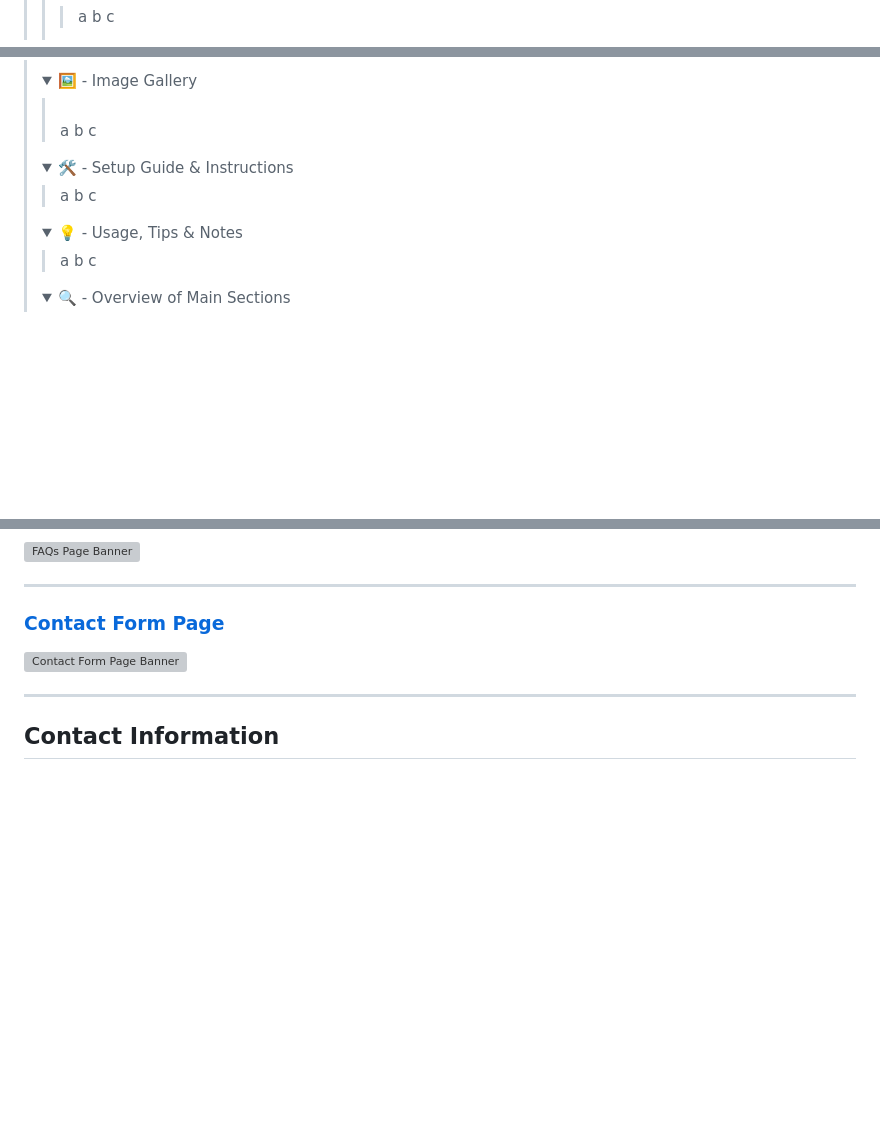
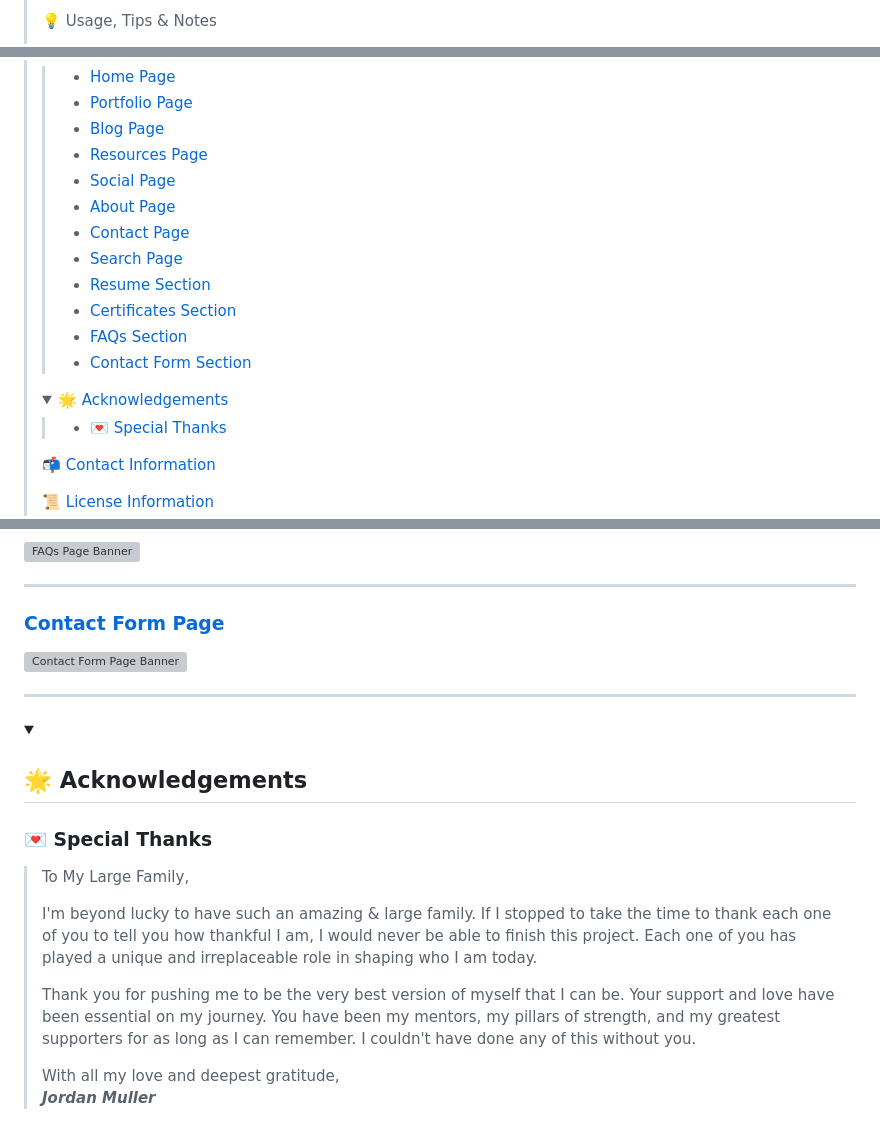
Before and after one commit to itsjordanmuller/portfolio-website, a Markdown page: README.md, 3 parts joined by grey strips. Rendered like a GitHub page; folded sections open; blank space fills up the shorter version; grey boxes are pictures that could not be loaded.

Commit message:
Update layout, block quotes, IDs and anchor tags

```diff
--- a/README.md
+++ b/README.md
@@ -124,6 +118,3 @@ c
 
-a
-b
-c
-</blockquote></details>
+💡 <a id="usage-section">Usage, Tips & Notes</a>
 
@@ -136,25 +122,29 @@ c
 
-<details><summary>🖼️ - Image Gallery</summary><blockquote>
-<br>
+- <a href="https://jordanmuller.com/">Home Page</a>
+- <a href="https://jordanmuller.com/portfolio/">Portfolio Page</a>
+- <a href="https://jordanmuller.com/blog/">Blog Page</a>
+- <a href="https://jordanmuller.com/resources/">Resources Page</a>
+- <a href="https://jordanmuller.com/social/">Social Page</a>
+- <a href="https://jordanmuller.com/about/">About Page</a>
+- <a href="https://jordanmuller.com/contact/">Contact Page</a>
+- <a href="https://jordanmuller.com/search/">Search Page</a>
+- <a href="https://jordanmuller.com/resources/resume/">Resume Section</a>
+- <a href="https://jordanmuller.com/resources/tags/certificates/">Certificates Section</a>
+- <a href="https://jordanmuller.com/about/#faqs">FAQs Section</a>
+- <a href="https://jordanmuller.com/contact/#contact-form">Contact Form Section</a>
 
-a
-b
-c
-</blockquote></details>
+</blockquote>
+</details>
 
-<details><summary>🛠️ - Setup Guide & Instructions</summary><blockquote>
+<details open><summary>🌟 <a href="#acknowledgements-section">Acknowledgements</a></summary>
+<blockquote>
 
-a
-b
-c
-</blockquote></details>
+- 💌 <a href="#special-thanks">Special Thanks</a>
 
-<details><summary>💡 - Usage, Tips & Notes</summary><blockquote>
+</blockquote>
+</details>
 
-a
-b
-c
-</blockquote></details>
+📬 <a href="#contact-section">Contact Information</a>
 
-<details><summary>🔍 - Overview of Main Sections</summary><blockquote>
+📜 <a href="#license-section">License Information</a>
 
@@ -272,4 +249,20 @@ c
 
 <hr>
 
-## Contact Information
+<a id="#acknowledgments-section"></a>
+<details open>
+<summary><h2>🌟 Acknowledgements</h2></summary>
+
+<a id="#special-thanks"></a>
+
+<div align="left">
+
+<h3>💌 Special Thanks</h3>
+
+<blockquote>
+<p>To My Large Family,</p>
+<p>I'm beyond lucky to have such an amazing & large family. If I stopped to take the time to thank each one of you to tell you how thankful I am, I would never be able to finish this project. Each one of you has played a unique and irreplaceable role in shaping who I am today.</p>
+<p>Thank you for pushing me to be the very best version of myself that I can be. Your support and love have been essential on my journey. You have been my mentors, my pillars of strength, and my greatest supporters for as long as I can remember. I couldn't have done any of this without you.</p>
+<p>With all my love and deepest gratitude,<br><strong><em>Jordan Muller</em></strong></p>
+</blockquote>
+
```
Also changed, not shown: other parts of README.md (+62 -60 lines).
